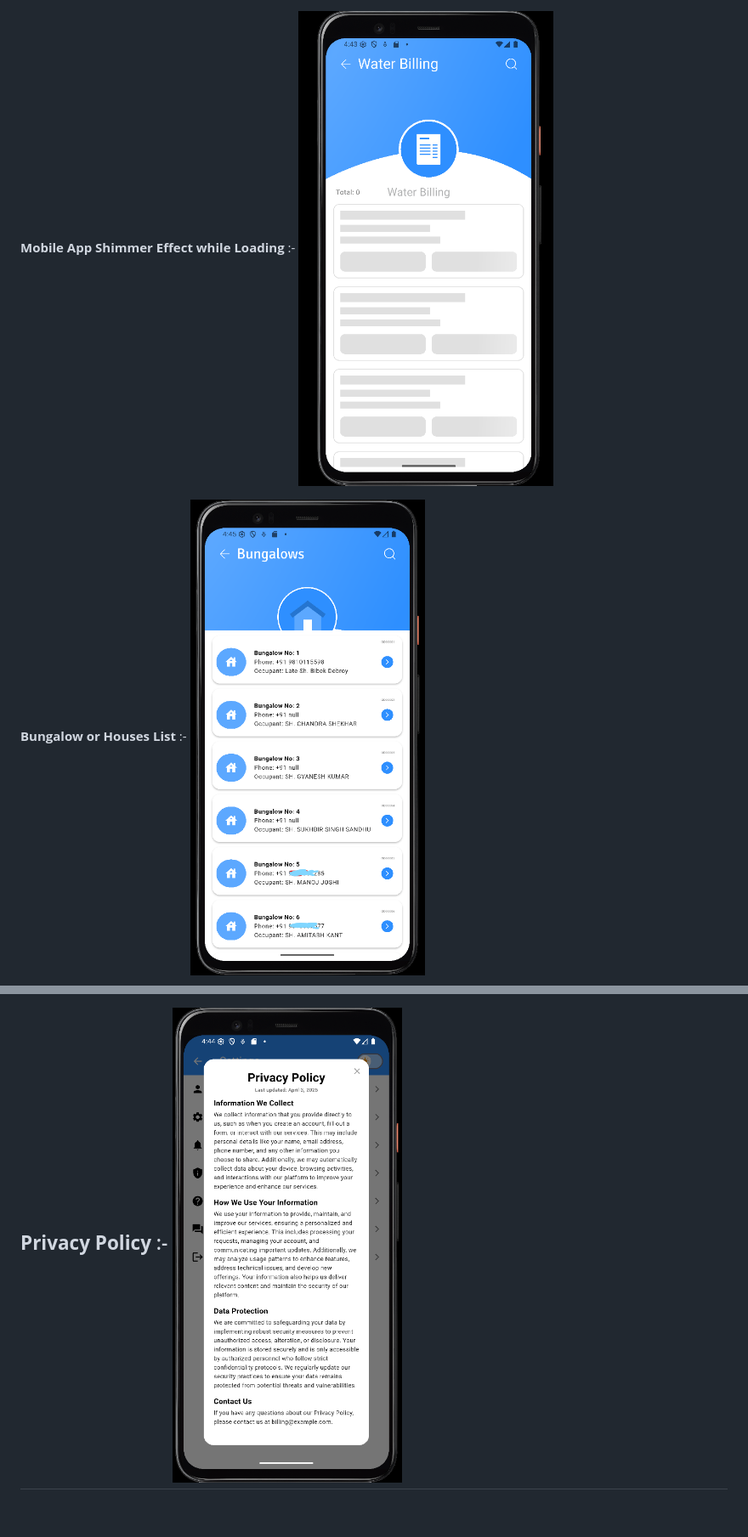
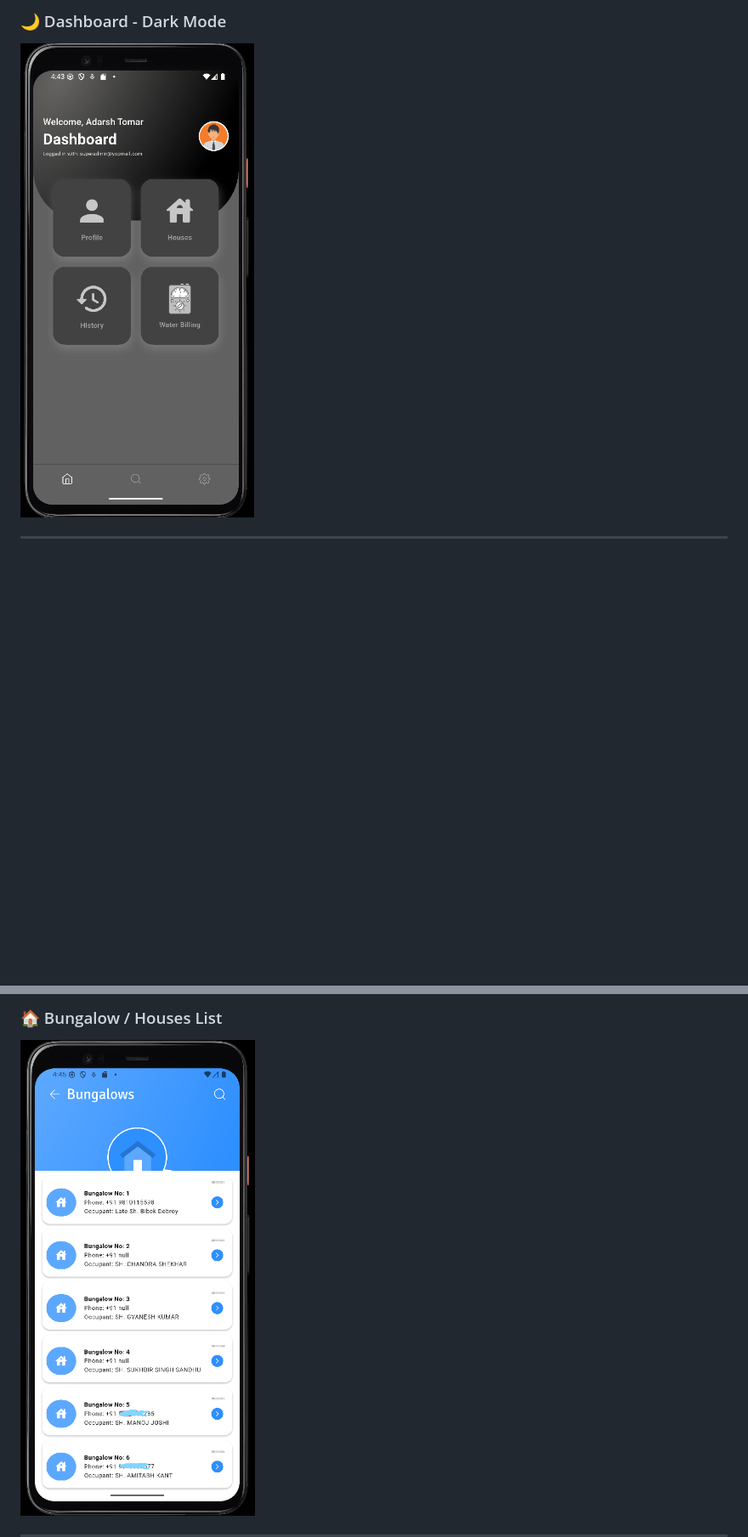
Before and after one commit to tomaradarsh0001/billing_application, a Markdown page: README.md, 2 parts joined by grey strips. Shown: that part at 85% size. GitHub-like rendering; blank space fills up the shorter version.

```diff
--- a/README.md
+++ b/README.md
@@ -60,7 +59,6 @@ Here are some previews of the app:
 
-<b>Mobile App Shimmer Effect while Loading</b> :-
-<img src="Screenshots/shimmer.png"  alt="Shimmer"/>
+### 🌙 Dashboard - Dark Mode
+<img src="Screenshots/darkmode.png" alt="Dark Dashboard" width="400"/>
 
-<b>Bungalow or Houses List</b> :-
-<img src="Screenshots/bungalow.png"  alt="Bungalow list"/>
+---
 
@@ -78,4 +74,5 @@ Here are some previews of the app:
 
-<b>Privacy Policy</b> :-
-<img src="Screenshots/privacy policy.png"  alt="Privacy Policy"/>
+### 🏠 Bungalow / Houses List
+<img src="Screenshots/bungalow.png" alt="Bungalow List" width="400"/>
+
 ---
```
Also changed, not shown: other parts of README.md (+39 -16 lines).
